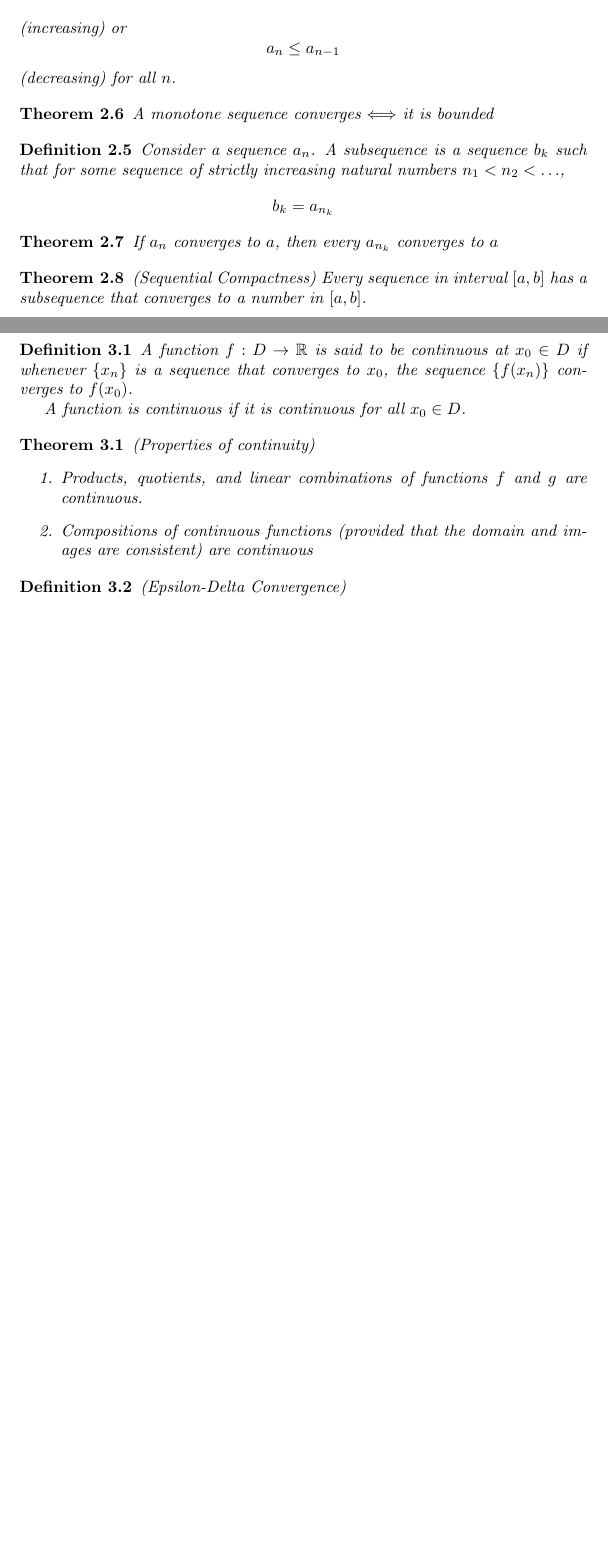
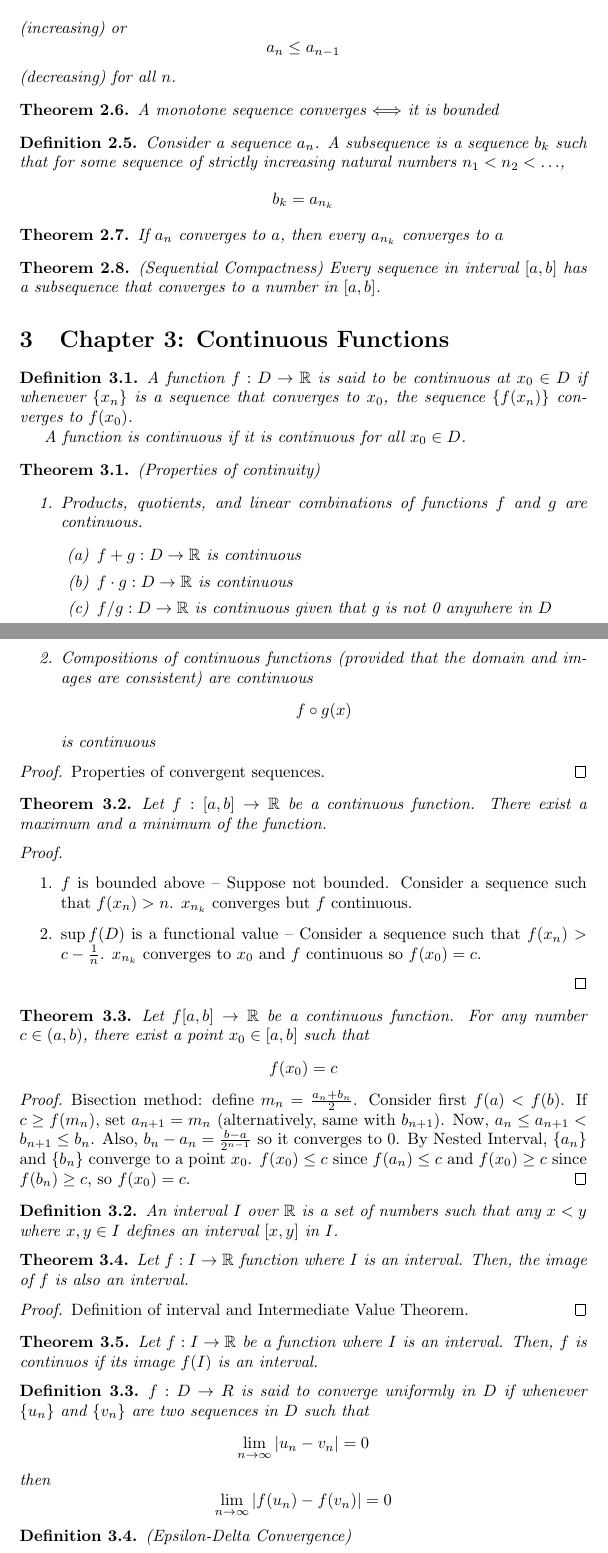
Before and after one commit to geiko246/math410summary, a LaTeX document (main.tex, which reads preamble.tex): two parts of pages 3 and 4 of 4 before the commit and two parts of pages 2 and 3 of 3 after it, joined at a grey line, cut so that both start at the same text, the shorter picture padded with empty space. Compiled offline with pdfLaTeX.

Commit message:
updating

```diff
--- a/main.tex
+++ b/main.tex
@@ -115,13 +113,86 @@ Equivalently,
 \begin{theorem} (Properties of continuity)
     \begin{enumerate}
         \item Products, quotients, and linear combinations of functions $f$ and $g$ are continuous.
+        \begin{enumerate}
+            \item $f+g:D\rightarrow \mathbb{R}$ is continuous
+            \item $f\cdot g:D\rightarrow \mathbb{R}$ is continuous
+            \item $f/g:D\rightarrow \mathbb{R}$ is continuous given that g is
+            not 0 anywhere in $D$
+        \end{enumerate}
         \item Compositions of continuous functions (provided that the domain and images are
         consistent) are continuous
+        \[f\circ g (x)\] is continuous
     \end{enumerate}
 \end{theorem}
 
+\begin{proof}
+    Properties of convergent sequences.
+\end{proof}
+
+\begin{theorem}
+    Let $f:[a,b]\rightarrow \mathbb{R}$ be a continuous function. There exist
+    a maximum and a minimum of the function.
+\end{theorem}
+
+\begin{proof}
+    \hfill
+    \begin{enumerate}
+        \item $f$ is bounded above -- Suppose not bounded. Consider
+        a sequence such that $f(x_n) > n$. $x_{n_k}$ converges but
+        $f$ continuous.
+        \item $\sup f(D)$ is a functional value -- Consider a sequence
+        such that $f(x_n) > c-\frac{1}{n}$. $x_{n_k}$ converges to
+        $x_0$ and $f$ continuous so $f(x_0) = c$.
+    \end{enumerate}
+\end{proof}
+
+\begin{theorem}
+    Let $f[a,b]\rightarrow \mathbb{R}$ be a continuous function. For any number
+    $c\in(a,b)$, there exist a point $x_0\in [a,b]$ such that
+    \[f(x_0) = c\]
+\end{theorem}
+
+\begin{proof}
+    Bisection method: define $m_n = \frac{a_n+b_n}{2}$. Consider first
+    $f(a) < f(b)$. If $c\geq f(m_n)$, set $a_{n+1} = m_n$ (alternatively,
+    same with $b_{n+1}$). Now, $a_n\leq a_{n+1} < b_{n+1} \leq b_n$.
+    Also, $b_n-a_n = \frac{b-a}{2^{n-1}}$ so it converges to 0. By
+    Nested Interval, $\{a_n\}$ and $\{b_n\}$ converge to a point $x_0$.
+    $f(x_0) \leq c$ since $f(a_n) \leq c$ and $f(x_0) \geq c$ since
+    $f(b_n) \geq c$, so $f(x_0) = c$.
+\end{proof}
+
+\begin{definition}
+    An interval $I$ over $\mathbb{R}$ is a set of numbers such that any
+    $x<y$ where $x,y\in I$ defines an interval $[x,y]$ in $I$.
+\end{definition}
+
+\begin{theorem}
+    Let $f:I\rightarrow \mathbb{R}$ function where $I$ is an interval.
+    Then, the image of $f$ is also an interval.
+\end{theorem}
+
+\begin{proof}
+    Definition of interval and Intermediate Value Theorem.
+\end{proof}
+
+\begin{theorem}
+    Let $f:I\rightarrow \mathbb{R}$ be a function where $I$ is
+    an interval. Then, $f$ is continuos if its image $f(I)$ is an
+    interval.
+\end{theorem}
+
+\begin{definition}
+    $f:D\rightarrow R$ is said to converge uniformly in $D$ if whenever
+    $\{u_n\}$ and $\{v_n\}$ are two sequences in $D$ such that
+    \[\lim_{n\rightarrow \infty} |u_n-v_n| = 0\]
+    then
+    \[\lim_{n\rightarrow \infty} |f(u_n) - f(v_n)| =0\]
+\end{definition}
+
 \begin{definition}
     (Epsilon-Delta Convergence)
+
 \end{definition}
 
 
--- a/preamble.tex
+++ b/preamble.tex
@@ -1,6 +1,7 @@
 \usepackage[utf8]{inputenc}
 \usepackage[english]{babel}
 \usepackage{amsmath}
+\usepackage{amsthm}
 \usepackage{amsfonts}
 
 \newtheorem{definition}{Definition}[section]
```
Also changed, not shown: main.pdf, main.tex (2 more changed lines), 4 other files.
